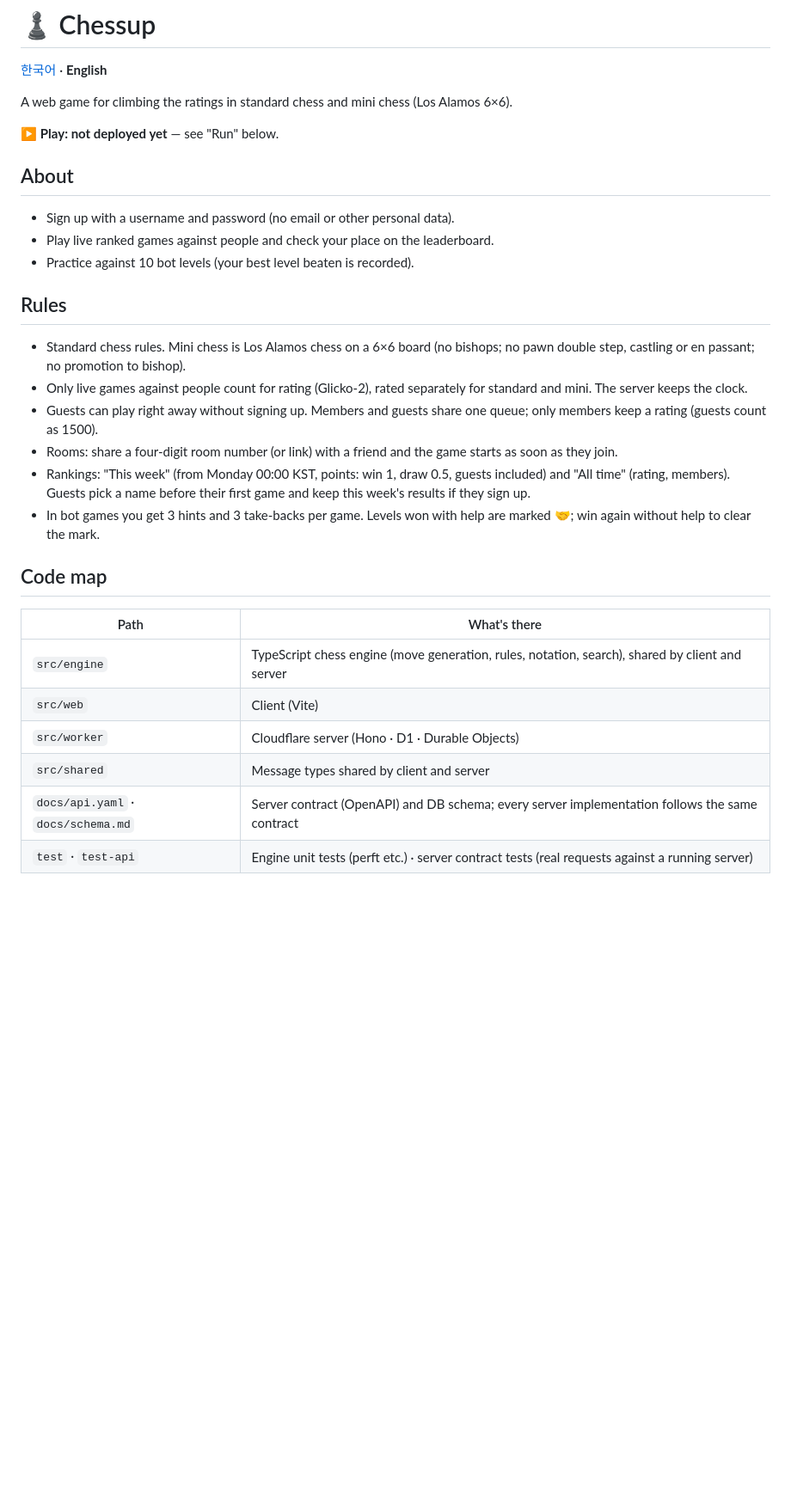
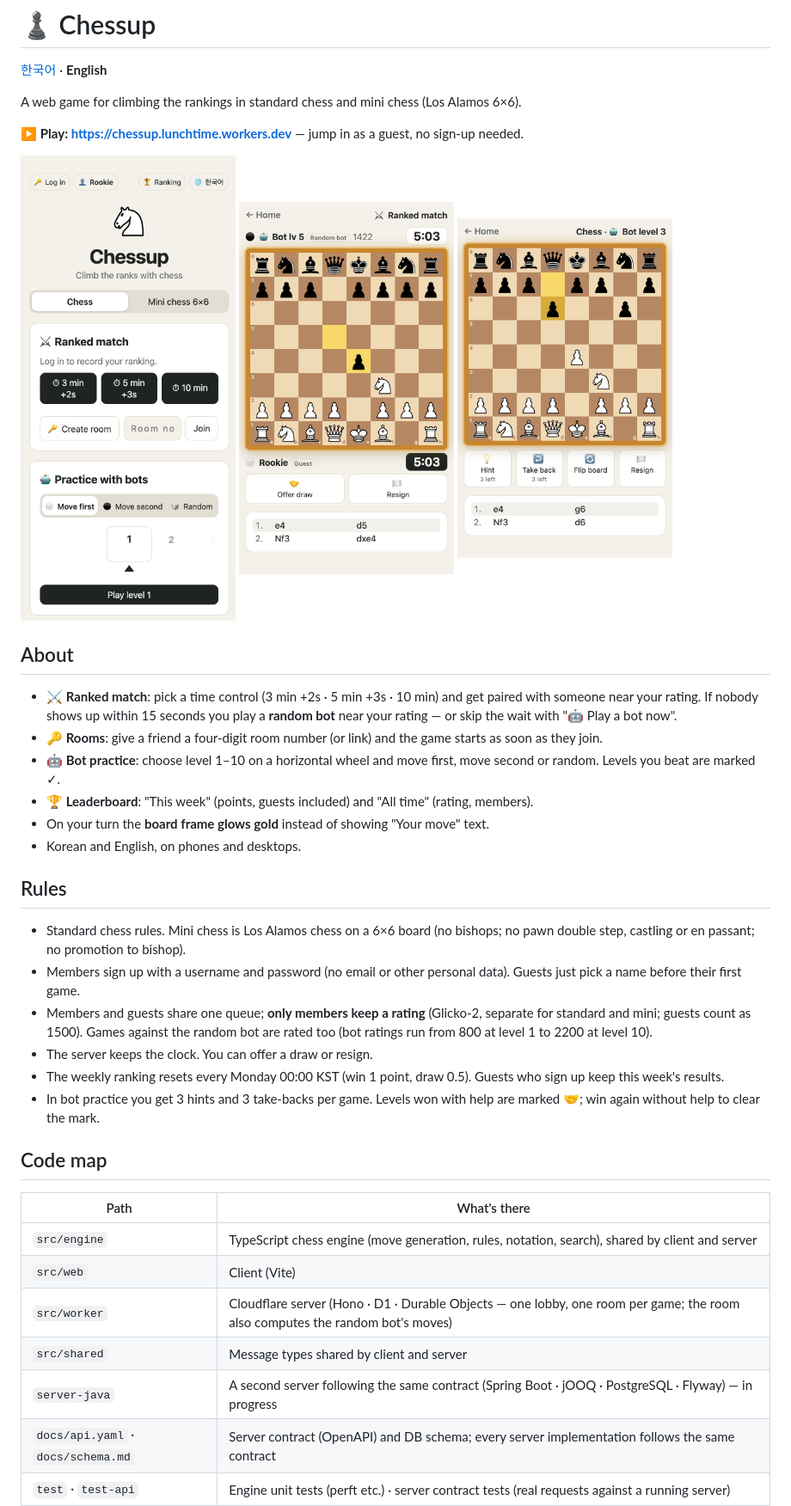
Before and after one commit to tate-git/chessup, a Markdown page: README.en.md, the part around one of its changes. Shown at 86% size. GitHub-like rendering; pictures changed too: docs/screens/home-en.png (added), docs/screens/match-en.png (added), docs/screens/practice-en.png (added); blank space fills up the shorter version.

```diff
--- a/README.en.md
+++ b/README.en.md
@@ -2,24 +2,33 @@
 
 [한국어](README.md) · **English**
 
-A web game for climbing the ratings in standard chess and mini chess (Los Alamos 6×6).
+A web game for climbing the rankings in standard chess and mini chess (Los Alamos 6×6).
 
-▶ **Play: not deployed yet** — see "Run" below.
+▶ **Play: https://chessup.lunchtime.workers.dev** — jump in as a guest, no sign-up needed.
+
+<p>
+  <img src="docs/screens/home-en.png" width="250" alt="Home: ranked match and bot practice">
+  <img src="docs/screens/match-en.png" width="250" alt="Ranked match: the board frame glows gold on your turn">
+  <img src="docs/screens/practice-en.png" width="250" alt="Bot practice: hint, take back, flip board, resign">
+</p>
 
 ## About
 
-- Sign up with a username and password (no email or other personal data).
-- Play live ranked games against people and check your place on the leaderboard.
-- Practice against 10 bot levels (your best level beaten is recorded).
+- **⚔️ Ranked match**: pick a time control (3 min +2s · 5 min +3s · 10 min) and get paired with someone near your rating. If nobody shows up within 15 seconds you play a **random bot** near your rating — or skip the wait with "🤖 Play a bot now".
+- **🔑 Rooms**: give a friend a four-digit room number (or link) and the game starts as soon as they join.
+- **🤖 Bot practice**: choose level 1–10 on a horizontal wheel and move first, move second or random. Levels you beat are marked ✓.
+- **🏆 Leaderboard**: "This week" (points, guests included) and "All time" (rating, members).
+- On your turn the **board frame glows gold** instead of showing "Your move" text.
+- Korean and English, on phones and desktops.
 
 ## Rules
 
 - Standard chess rules. Mini chess is Los Alamos chess on a 6×6 board (no bishops; no pawn double step, castling or en passant; no promotion to bishop).
-- Only live games against people count for rating (Glicko-2), rated separately for standard and mini. The server keeps the clock.
-- Guests can play right away without signing up. Members and guests share one queue; only members keep a rating (guests count as 1500).
-- Rooms: share a four-digit room number (or link) with a friend and the game starts as soon as they join.
-- Rankings: "This week" (from Monday 00:00 KST, points: win 1, draw 0.5, guests included) and "All time" (rating, members). Guests pick a name before their first game and keep this week's results if they sign up.
-- In bot games you get 3 hints and 3 take-backs per game. Levels won with help are marked 🤝; win again without help to clear the mark.
+- Members sign up with a username and password (no email or other personal data). Guests just pick a name before their first game.
+- Members and guests share one queue; **only members keep a rating** (Glicko-2, separate for standard and mini; guests count as 1500). Games against the random bot are rated too (bot ratings run from 800 at level 1 to 2200 at level 10).
+- The server keeps the clock. You can offer a draw or resign.
+- The weekly ranking resets every Monday 00:00 KST (win 1 point, draw 0.5). Guests who sign up keep this week's results.
+- In bot practice you get 3 hints and 3 take-backs per game. Levels won with help are marked 🤝; win again without help to clear the mark.
 
 ## Code map
 
@@ -27,8 +36,9 @@ A web game for climbing the ratings in standard chess and mini chess (Los Alamos
 |---|---|
 | `src/engine` | TypeScript chess engine (move generation, rules, notation, search), shared by client and server |
 | `src/web` | Client (Vite) |
-| `src/worker` | Cloudflare server (Hono · D1 · Durable Objects) |
+| `src/worker` | Cloudflare server (Hono · D1 · Durable Objects — one lobby, one room per game; the room also computes the random bot's moves) |
 | `src/shared` | Message types shared by client and server |
+| `server-java` | A second server following the same contract (Spring Boot · jOOQ · PostgreSQL · Flyway) — in progress |
 | `docs/api.yaml` · `docs/schema.md` | Server contract (OpenAPI) and DB schema; every server implementation follows the same contract |
 | `test` · `test-api` | Engine unit tests (perft etc.) · server contract tests (real requests against a running server) |
 
```
Also changed, not shown: other parts of README.en.md (+9 -1 lines), README.md (+30 -12 lines), docs/screens/home-ko.png (added), docs/screens/match-ko.png (added), docs/screens/practice-ko.png (added).
